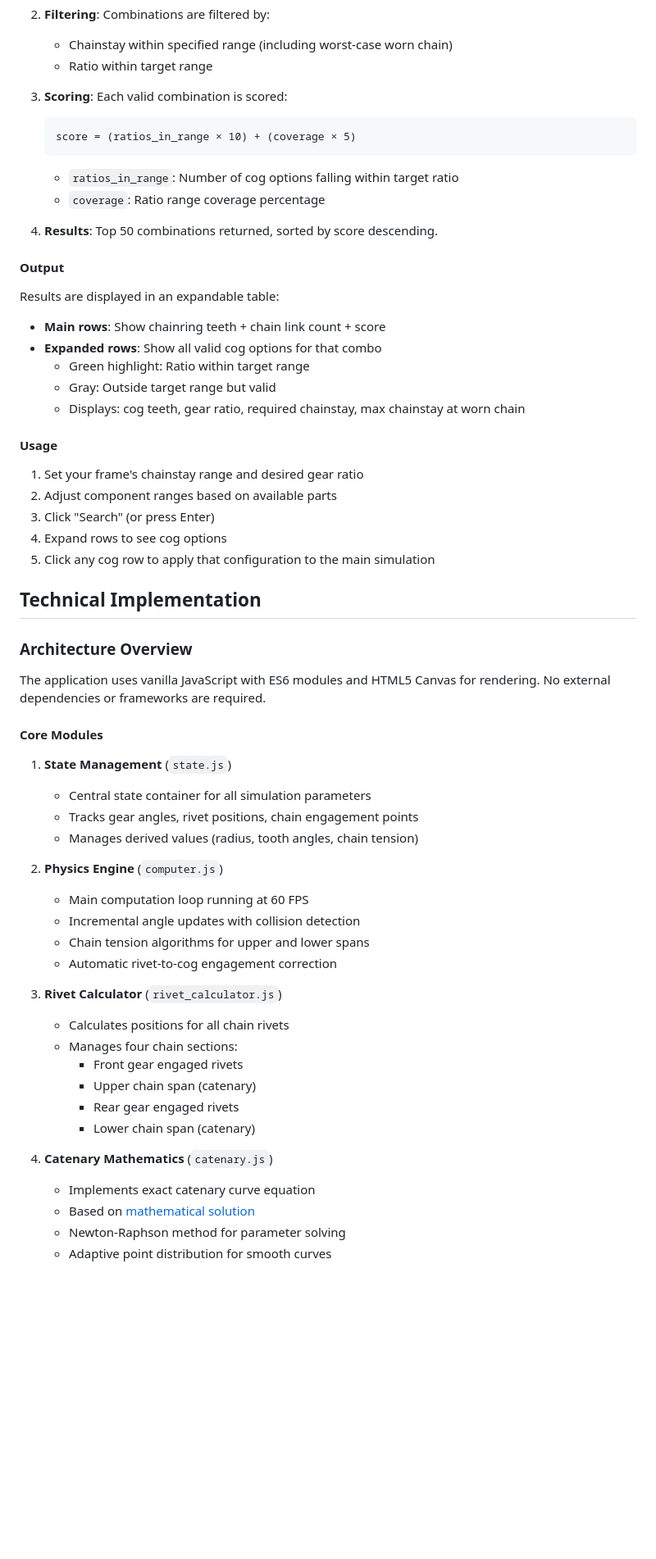
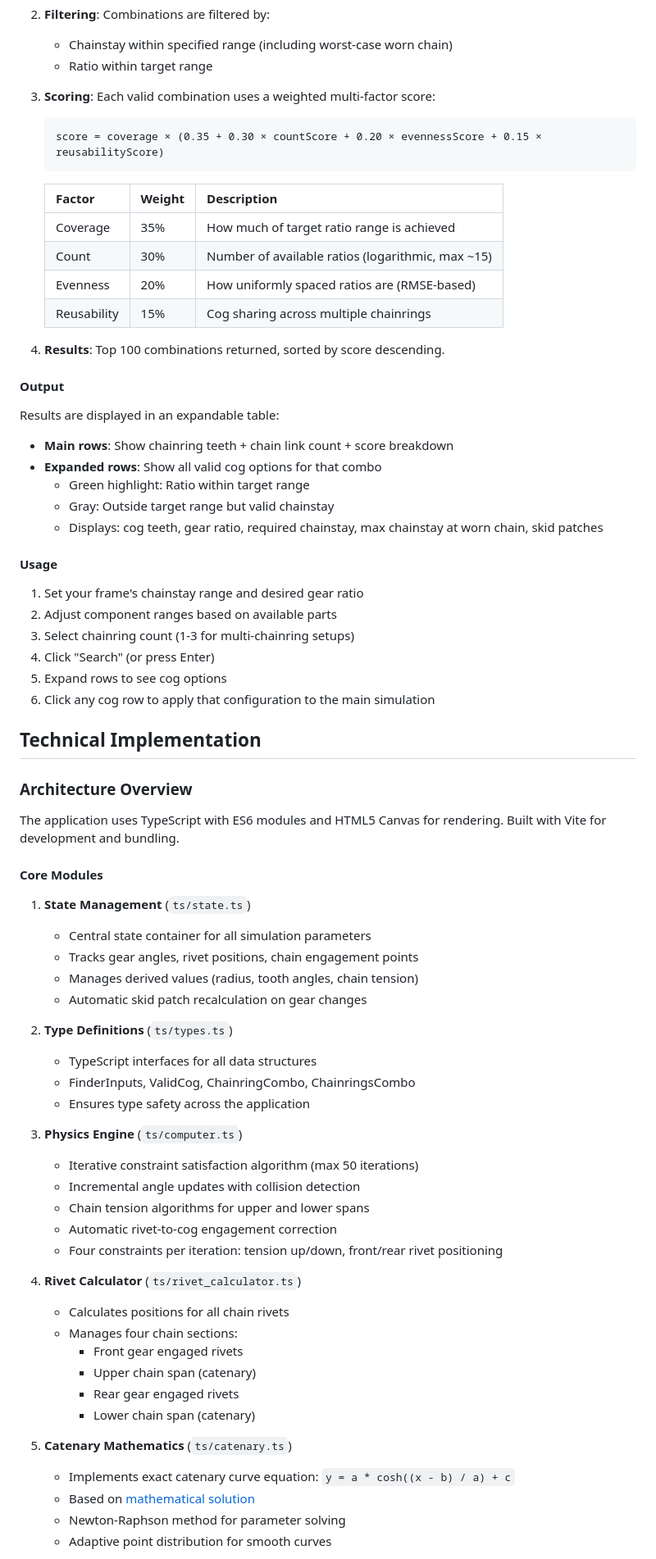
Before and after one commit to glandais/bikegearing, a Markdown page: README.md, the part around one of its changes. Shown at 82% size. GitHub-like rendering; blank space fills up the shorter version.

````diff
--- a/README.md
+++ b/README.md
@@ -63,53 +64,66 @@ The finder uses the following approach:
    - Chainstay within specified range (including worst-case worn chain)
    - Ratio within target range
 
-3. **Scoring**: Each valid combination is scored:
+3. **Scoring**: Each valid combination uses a weighted multi-factor score:
    ```
-   score = (ratios_in_range × 10) + (coverage × 5)
+   score = coverage × (0.35 + 0.30 × countScore + 0.20 × evennessScore + 0.15 × reusabilityScore)
    ```
-   - `ratios_in_range`: Number of cog options falling within target ratio
-   - `coverage`: Ratio range coverage percentage
 
-4. **Results**: Top 50 combinations returned, sorted by score descending.
+   | Factor | Weight | Description |
+   |--------|--------|-------------|
+   | Coverage | 35% | How much of target ratio range is achieved |
+   | Count | 30% | Number of available ratios (logarithmic, max ~15) |
+   | Evenness | 20% | How uniformly spaced ratios are (RMSE-based) |
+   | Reusability | 15% | Cog sharing across multiple chainrings |
+
+4. **Results**: Top 100 combinations returned, sorted by score descending.
 
 #### Output
 
 Results are displayed in an expandable table:
 
-- **Main rows**: Show chainring teeth + chain link count + score
+- **Main rows**: Show chainring teeth + chain link count + score breakdown
 - **Expanded rows**: Show all valid cog options for that combo
   - Green highlight: Ratio within target range
-  - Gray: Outside target range but valid
-  - Displays: cog teeth, gear ratio, required chainstay, max chainstay at worn chain
+  - Gray: Outside target range but valid chainstay
+  - Displays: cog teeth, gear ratio, required chainstay, max chainstay at worn chain, skid patches
 
 #### Usage
 
 1. Set your frame's chainstay range and desired gear ratio
 2. Adjust component ranges based on available parts
-3. Click "Search" (or press Enter)
-4. Expand rows to see cog options
-5. Click any cog row to apply that configuration to the main simulation
+3. Select chainring count (1-3 for multi-chainring setups)
+4. Click "Search" (or press Enter)
+5. Expand rows to see cog options
+6. Click any cog row to apply that configuration to the main simulation
 
 ## Technical Implementation
 
 ### Architecture Overview
 
-The application uses vanilla JavaScript with ES6 modules and HTML5 Canvas for rendering. No external dependencies or frameworks are required.
+The application uses TypeScript with ES6 modules and HTML5 Canvas for rendering. Built with Vite for development and bundling.
 
 #### Core Modules
 
-1. **State Management** (`state.js`)
+1. **State Management** (`ts/state.ts`)
    - Central state container for all simulation parameters
    - Tracks gear angles, rivet positions, chain engagement points
    - Manages derived values (radius, tooth angles, chain tension)
+   - Automatic skid patch recalculation on gear changes
 
-2. **Physics Engine** (`computer.js`)
-   - Main computation loop running at 60 FPS
+2. **Type Definitions** (`ts/types.ts`)
+   - TypeScript interfaces for all data structures
+   - FinderInputs, ValidCog, ChainringCombo, ChainringsCombo
+   - Ensures type safety across the application
+
+3. **Physics Engine** (`ts/computer.ts`)
+   - Iterative constraint satisfaction algorithm (max 50 iterations)
    - Incremental angle updates with collision detection
    - Chain tension algorithms for upper and lower spans
    - Automatic rivet-to-cog engagement correction
+   - Four constraints per iteration: tension up/down, front/rear rivet positioning
 
-3. **Rivet Calculator** (`rivet_calculator.js`)
+4. **Rivet Calculator** (`ts/rivet_calculator.ts`)
    - Calculates positions for all chain rivets
    - Manages four chain sections:
      - Front gear engaged rivets
@@ -117,8 +131,8 @@ The application uses vanilla JavaScript with ES6 modules and HTML5 Canvas for re
      - Rear gear engaged rivets
      - Lower chain span (catenary)
 
-4. **Catenary Mathematics** (`catenary.js`)
-   - Implements exact catenary curve equation
+5. **Catenary Mathematics** (`ts/catenary.ts`)
+   - Implements exact catenary curve equation: `y = a * cosh((x - b) / a) + c`
    - Based on [mathematical solution](https://math.stackexchange.com/a/3557768)
    - Newton-Raphson method for parameter solving
    - Adaptive point distribution for smooth curves
````
Also changed, not shown: other parts of README.md (+62 -34 lines), CLAUDE.md (+61 -29 lines).
